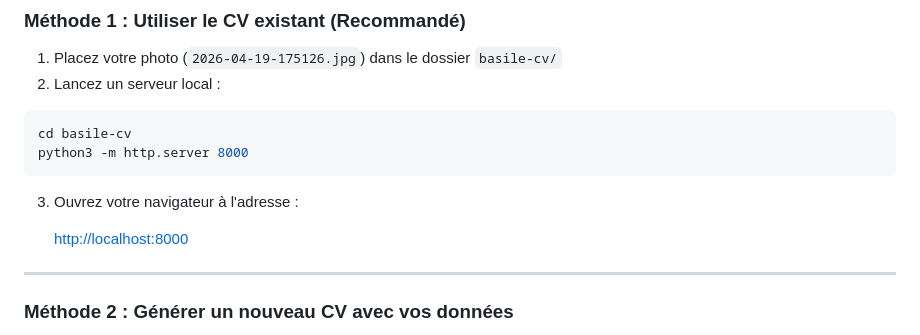
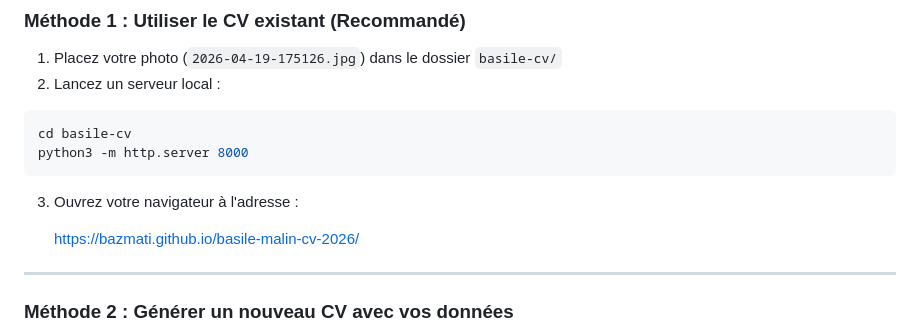
Before and after one commit to Bazmati/basile-malin-cv-2026, a Markdown page: README.md, the part around the change. Drawn GitHub-style.

Commit message:
Change CV link to GitHub Pages
Updated the link for the CV to point to the GitHub Pages site.

```diff
--- a/README.md
+++ b/README.md
@@ -92,7 +92,7 @@ python3 -m http.server 8000
 
 3. Ouvrez votre navigateur à l'adresse :
 
-   [http://localhost:8000](http://localhost:8000)
+   [https://bazmati.github.io/basile-malin-cv-2026/](https://bazmati.github.io/basile-malin-cv-2026/)
 
 ---
 
```
